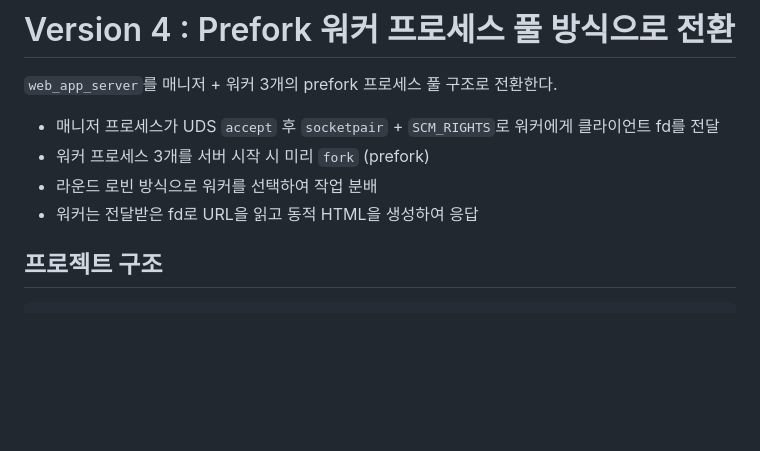
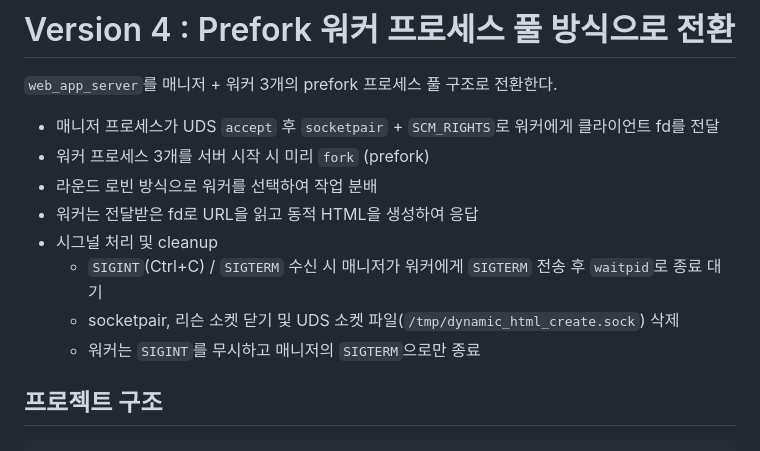
Before and after one commit to jominho37/ipc-network-programming, a Markdown page: README.md, the part around the change. Drawn GitHub-style; blank space fills up the shorter version.

Commit message:
📝 Docs: README에 시그널 처리 및 cleanup 내용 반영
Co-Authored-By: Claude Opus 4.6 <noreply@anthropic.com>

```diff
--- a/README.md
+++ b/README.md
@@ -54,6 +54,10 @@ URL에 쿼리 스트링(`?`)이 포함된 경우, UDS(Unix Domain Socket)를 통
 - 워커 프로세스 3개를 서버 시작 시 미리 `fork` (prefork)
 - 라운드 로빈 방식으로 워커를 선택하여 작업 분배
 - 워커는 전달받은 fd로 URL을 읽고 동적 HTML을 생성하여 응답
+- 시그널 처리 및 cleanup
+  - `SIGINT`(Ctrl+C) / `SIGTERM` 수신 시 매니저가 워커에게 `SIGTERM` 전송 후 `waitpid`로 종료 대기
+  - socketpair, 리슨 소켓 닫기 및 UDS 소켓 파일(`/tmp/dynamic_html_create.sock`) 삭제
+  - 워커는 `SIGINT`를 무시하고 매니저의 `SIGTERM`으로만 종료
 
 ## 프로젝트 구조
 
```
